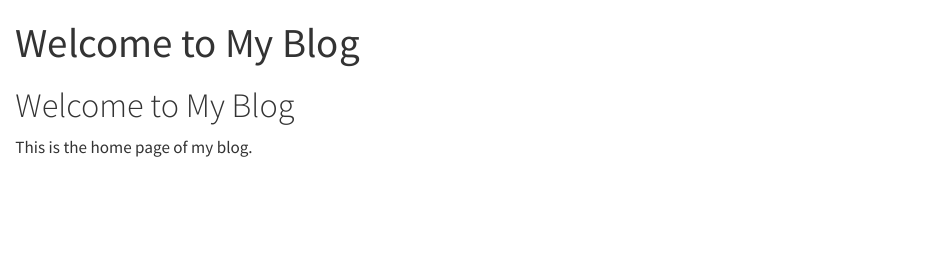
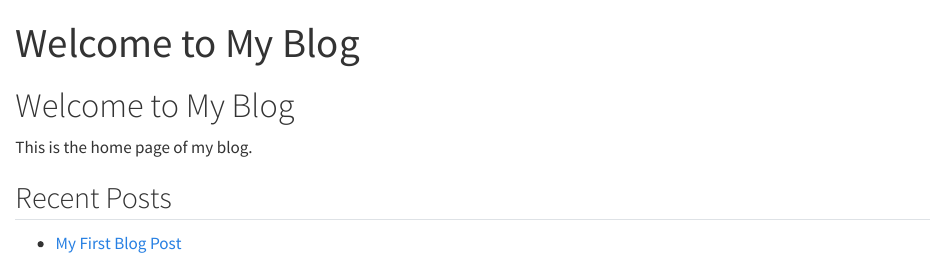
Before and after one commit to MkengineTA/MkengineTA.github.io, a Quarto document (index.qmd): the page in a window 1100 px wide, from its top. Rendered offline with R 4.5, knitr and Pandoc in place of Quarto, with nearby package versions.

Commit message:
Update index.qmd

```diff
--- a/index.qmd
+++ b/index.qmd
@@ -1,7 +1,10 @@
 ---
 title: "Welcome to My Blog"
 ---
-
 # Welcome to My Blog
 
 This is the home page of my blog.
+
+## Recent Posts
+
+- [My First Blog Post](Day1.html)
```
